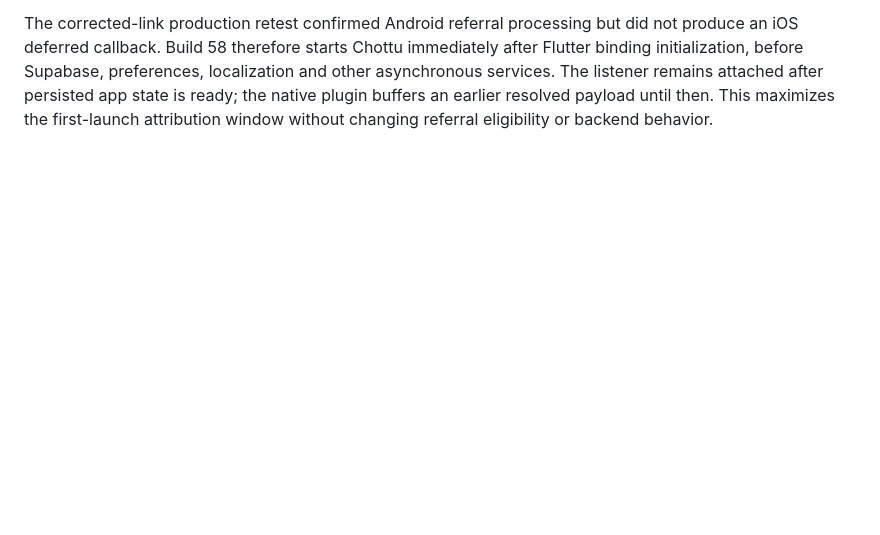
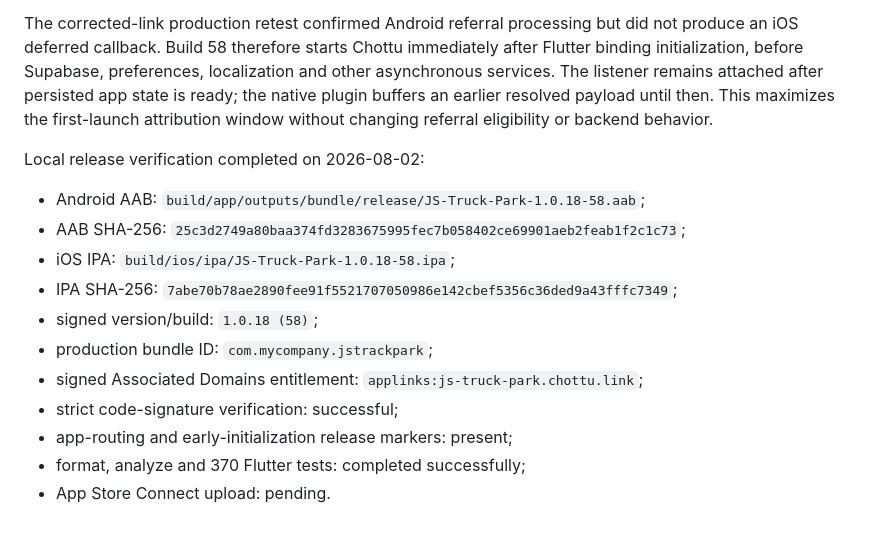
Before and after one commit to AlexKulyabin/js-truck-park-client, a Markdown page: docs/release_artifact_provenance.md, the part around the change. Rendered like a GitHub page; blank space fills up the shorter version.

```diff
--- a/docs/release_artifact_provenance.md
+++ b/docs/release_artifact_provenance.md
@@ -141,3 +141,21 @@ localization and other asynchronous services. The listener remains attached
 after persisted app state is ready; the native plugin buffers an earlier
 resolved payload until then. This maximizes the first-launch attribution window
 without changing referral eligibility or backend behavior.
+
+Local release verification completed on 2026-08-02:
+
+- Android AAB:
+  `build/app/outputs/bundle/release/JS-Truck-Park-1.0.18-58.aab`;
+- AAB SHA-256:
+  `25c3d2749a80baa374fd3283675995fec7b058402ce69901aeb2feab1f2c1c73`;
+- iOS IPA: `build/ios/ipa/JS-Truck-Park-1.0.18-58.ipa`;
+- IPA SHA-256:
+  `7abe70b78ae2890fee91f5521707050986e142cbef5356c36ded9a43fffc7349`;
+- signed version/build: `1.0.18 (58)`;
+- production bundle ID: `com.mycompany.jstrackpark`;
+- signed Associated Domains entitlement:
+  `applinks:js-truck-park.chottu.link`;
+- strict code-signature verification: successful;
+- app-routing and early-initialization release markers: present;
+- format, analyze and 370 Flutter tests: completed successfully;
+- App Store Connect upload: pending.
```
Also changed, not shown: docs/ios_testflight_archive.md (+23 -0 lines).
